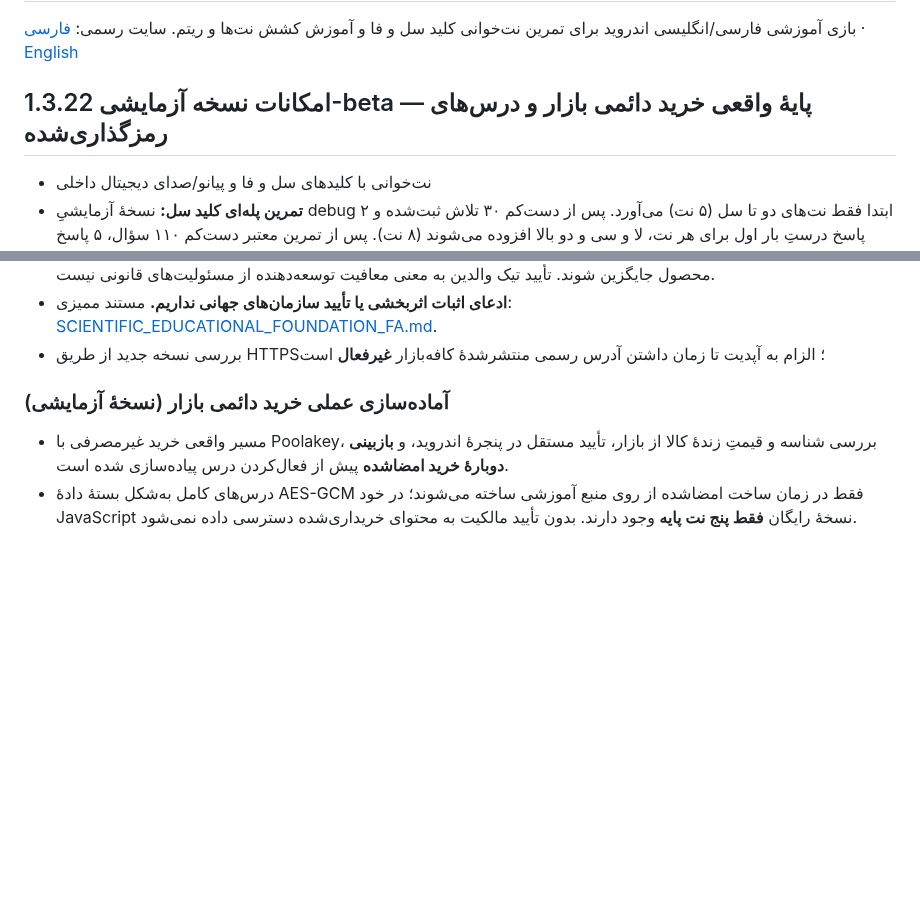
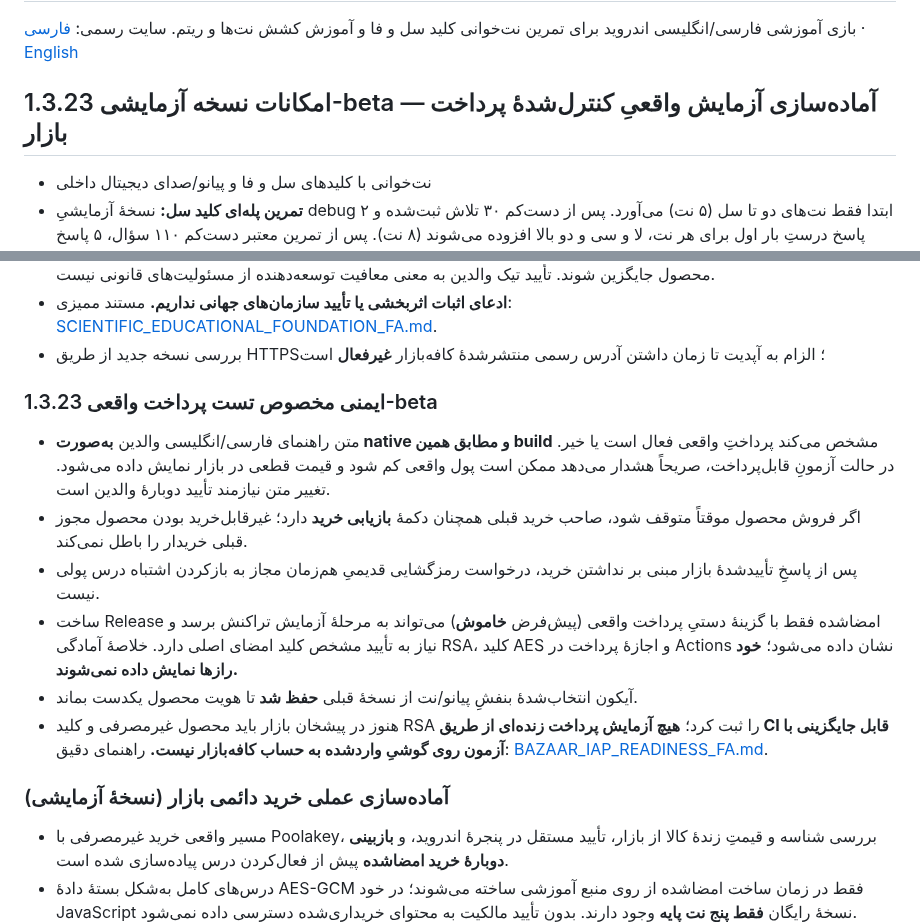
Before and after one commit to bahmanjavani-code/termeh-piano-adventure, a Markdown page: README.md, 2 parts joined by grey strips. Rendered like a GitHub page; blank space fills up the shorter version.

Commit message:
Bump 1.3.23-beta for guarded real Bazaar test UI, buyer restore continuity and approved icon preservation

```diff
--- a/README.md
+++ b/README.md
@@ -2,7 +2,7 @@
 
 بازی آموزشی فارسی/انگلیسی اندروید برای تمرین نت‌خوانی کلید سل و فا و آموزش کشش نت‌ها و ریتم. سایت رسمی: [فارسی](https://bahmanjavani-code.github.io/termeh-piano-adventure/) · [English](https://bahmanjavani-code.github.io/termeh-piano-adventure/en/)
 
-## امکانات نسخه آزمایشی 1.3.22-beta — پایهٔ واقعی خرید دائمی بازار و درس‌های رمزگذاری‌شده
+## امکانات نسخه آزمایشی 1.3.23-beta — آماده‌سازی آزمایش واقعیِ کنترل‌شدهٔ پرداخت بازار
 
 - نت‌خوانی با کلیدهای سل و فا و پیانو/صدای دیجیتال داخلی
 - **تمرین پله‌ای کلید سل:** نسخهٔ آزمایشیِ debug ابتدا فقط نت‌های دو تا سل (۵ نت) می‌آورد. پس از دست‌کم ۳۰ تلاش ثبت‌شده و ۲ پاسخ درستِ بار اول برای هر نت، لا و سی و دو بالا افزوده می‌شوند (۸ نت). پس از تمرین معتبر دست‌کم ۱۱۰ سؤال، ۵ پاسخ درست بار اول برای تک‌تک ۸ نت و دقت ۸۵٪ در ۴۰ سؤال اخیر، نت‌های ر، می، فا، سلِ بالا نیز باز می‌شوند (۱۲ نت). این عددها تنظیمات طراحی‌اند، نه آستانه‌های تأییدشدهٔ علمی.
@@ -29,6 +29,15 @@
 - متن‌های مخصوص QA / «آزمایشی» و «به‌زودی» باید **پیش از انتشار تجاری** طبق [چک‌لیست انتشار](RELEASE_CHECKLIST.md) بازبینی و با وضعیت واقعی محصول جایگزین شوند. تأیید تیک والدین به معنی معافیت توسعه‌دهنده از مسئولیت‌های قانونی نیست.
 - **ادعای اثبات اثربخشی یا تأیید سازمان‌های جهانی نداریم.** مستند ممیزی: [SCIENTIFIC_EDUCATIONAL_FOUNDATION_FA.md](SCIENTIFIC_EDUCATIONAL_FOUNDATION_FA.md).
 - بررسی نسخه جدید از طریق HTTPS؛ الزام به آپدیت تا زمان داشتن آدرس رسمی منتشرشدهٔ کافه‌بازار **غیرفعال** است
+
+### ایمنی مخصوص تست پرداخت واقعی 1.3.23-beta
+
+- متن راهنمای فارسی/انگلیسی والدین **به‌صورت native و مطابق همین build** مشخص می‌کند پرداختِ واقعی فعال است یا خیر. در حالت آزمونِ قابل‌پرداخت، صریحاً هشدار می‌دهد ممکن است پول واقعی کم شود و قیمت قطعی در بازار نمایش داده می‌شود. تغییر متن نیازمند تأیید دوبارهٔ والدین است.
+- اگر فروش محصول موقتاً متوقف شود، صاحب خرید قبلی همچنان دکمهٔ **بازیابی خرید** دارد؛ غیرقابل‌خرید بودن محصول مجوز قبلی خریدار را باطل نمی‌کند.
+- پس از پاسخِ تأییدشدهٔ بازار مبنی بر نداشتن خرید، درخواست رمزگشایی قدیمیِ هم‌زمان مجاز به بازکردن اشتباه درس پولی نیست.
+- ساخت Release امضاشده فقط با گزینهٔ دستیِ پرداخت واقعی (پیش‌فرض **خاموش**) می‌تواند به مرحلهٔ آزمایش تراکنش برسد و نیاز به تأیید مشخص کلید امضای اصلی دارد. خلاصهٔ آمادگی RSA، کلید AES و اجازهٔ پرداخت در Actions نشان داده می‌شود؛ **خود رازها نمایش داده نمی‌شوند.**
+- آیکون انتخاب‌شدهٔ بنفشِ پیانو/نت از نسخهٔ قبلی **حفظ شد** تا هویت محصول یکدست بماند.
+- هنوز در پیشخان بازار باید محصول غیرمصرفی و کلید RSA را ثبت کرد؛ **هیچ آزمایش پرداخت زنده‌ای از طریق CI قابل جایگزینی با آزمون روی گوشیِ واردشده به حساب کافه‌بازار نیست.** راهنمای دقیق: [BAZAAR_IAP_READINESS_FA.md](BAZAAR_IAP_READINESS_FA.md).
 
 ### آماده‌سازی عملی خرید دائمی بازار (نسخهٔ آزمایشی)
 
```
